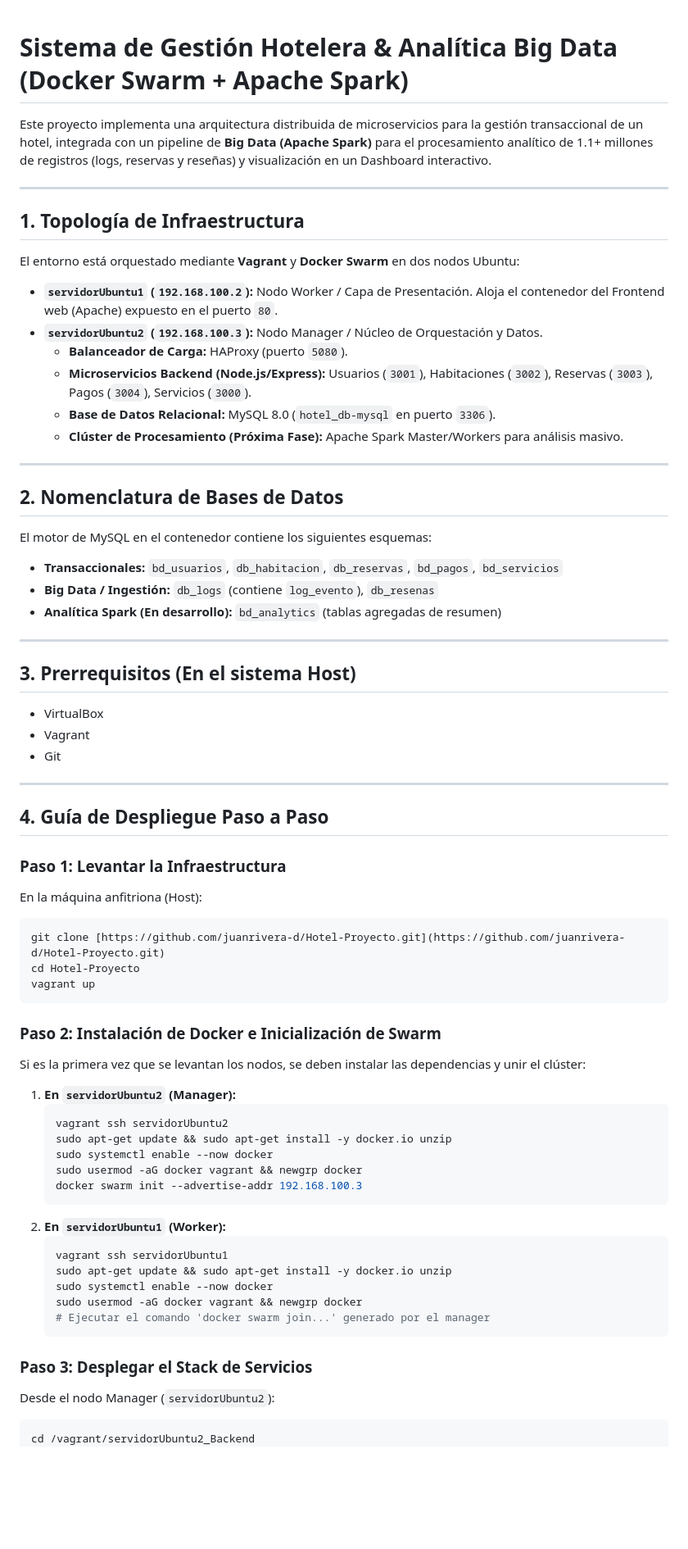
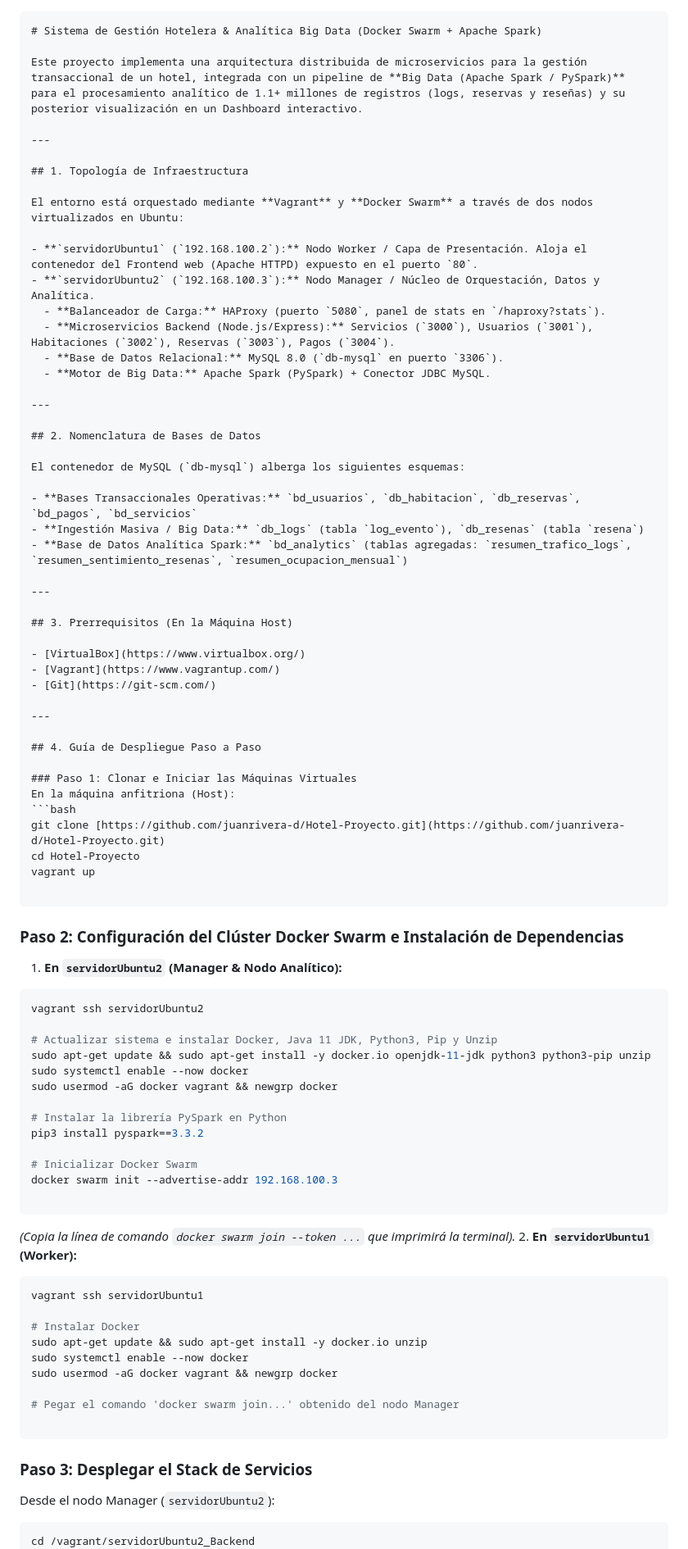
Before and after one commit to juanrivera-d/Hotel-Proyecto, a Markdown page: README.md, the part around one of its changes. Shown at 82% size. GitHub-like rendering; blank space fills up the shorter version.

Commit message:
Actualización del README.md

````diff
--- a/README.md
+++ b/README.md
@@ -1,72 +1,92 @@
+```markdown
 # Sistema de Gestión Hotelera & Analítica Big Data (Docker Swarm + Apache Spark)
 
-Este proyecto implementa una arquitectura distribuida de microservicios para la gestión transaccional de un hotel, integrada con un pipeline de **Big Data (Apache Spark)** para el procesamiento analítico de 1.1+ millones de registros (logs, reservas y reseñas) y visualización en un Dashboard interactivo.
+Este proyecto implementa una arquitectura distribuida de microservicios para la gestión transaccional de un hotel, integrada con un pipeline de **Big Data (Apache Spark / PySpark)** para el procesamiento analítico de 1.1+ millones de registros (logs, reservas y reseñas) y su posterior visualización en un Dashboard interactivo.
 
 ---
 
 ## 1. Topología de Infraestructura
 
-El entorno está orquestado mediante **Vagrant** y **Docker Swarm** en dos nodos Ubuntu:
+El entorno está orquestado mediante **Vagrant** y **Docker Swarm** a través de dos nodos virtualizados en Ubuntu:
 
-* **`servidorUbuntu1` (`192.168.100.2`):** Nodo Worker / Capa de Presentación. Aloja el contenedor del Frontend web (Apache) expuesto en el puerto `80`.
-* **`servidorUbuntu2` (`192.168.100.3`):** Nodo Manager / Núcleo de Orquestación y Datos.
-  * **Balanceador de Carga:** HAProxy (puerto `5080`).
-  * **Microservicios Backend (Node.js/Express):** Usuarios (`3001`), Habitaciones (`3002`), Reservas (`3003`), Pagos (`3004`), Servicios (`3000`).
-  * **Base de Datos Relacional:** MySQL 8.0 (`hotel_db-mysql` en puerto `3306`).
-  * **Clúster de Procesamiento (Próxima Fase):** Apache Spark Master/Workers para análisis masivo.
+- **`servidorUbuntu1` (`192.168.100.2`):** Nodo Worker / Capa de Presentación. Aloja el contenedor del Frontend web (Apache HTTPD) expuesto en el puerto `80`.
+- **`servidorUbuntu2` (`192.168.100.3`):** Nodo Manager / Núcleo de Orquestación, Datos y Analítica.
+  - **Balanceador de Carga:** HAProxy (puerto `5080`, panel de stats en `/haproxy?stats`).
+  - **Microservicios Backend (Node.js/Express):** Servicios (`3000`), Usuarios (`3001`), Habitaciones (`3002`), Reservas (`3003`), Pagos (`3004`).
+  - **Base de Datos Relacional:** MySQL 8.0 (`db-mysql` en puerto `3306`).
+  - **Motor de Big Data:** Apache Spark (PySpark) + Conector JDBC MySQL.
 
 ---
 
 ## 2. Nomenclatura de Bases de Datos
 
-El motor de MySQL en el contenedor contiene los siguientes esquemas:
+El contenedor de MySQL (`db-mysql`) alberga los siguientes esquemas:
 
-* **Transaccionales:** `bd_usuarios`, `db_habitacion`, `db_reservas`, `bd_pagos`, `bd_servicios`
-* **Big Data / Ingestión:** `db_logs` (contiene `log_evento`), `db_resenas`
-* **Analítica Spark (En desarrollo):** `bd_analytics` (tablas agregadas de resumen)
+- **Bases Transaccionales Operativas:** `bd_usuarios`, `db_habitacion`, `db_reservas`, `bd_pagos`, `bd_servicios`
+- **Ingestión Masiva / Big Data:** `db_logs` (tabla `log_evento`), `db_resenas` (tabla `resena`)
+- **Base de Datos Analítica Spark:** `bd_analytics` (tablas agregadas: `resumen_trafico_logs`, `resumen_sentimiento_resenas`, `resumen_ocupacion_mensual`)
 
 ---
 
-## 3. Prerrequisitos (En el sistema Host)
+## 3. Prerrequisitos (En la Máquina Host)
 
-* VirtualBox
-* Vagrant
-* Git
+- [VirtualBox](https://www.virtualbox.org/)
+- [Vagrant](https://www.vagrantup.com/)
+- [Git](https://git-scm.com/)
 
 ---
 
 ## 4. Guía de Despliegue Paso a Paso
 
-### Paso 1: Levantar la Infraestructura
+### Paso 1: Clonar e Iniciar las Máquinas Virtuales
 En la máquina anfitriona (Host):
 ```bash
 git clone [https://github.com/juanrivera-d/Hotel-Proyecto.git](https://github.com/juanrivera-d/Hotel-Proyecto.git)
 cd Hotel-Proyecto
 vagrant up
+
 ```
 
-### Paso 2: Instalación de Docker e Inicialización de Swarm
-Si es la primera vez que se levantan los nodos, se deben instalar las dependencias y unir el clúster:
+### Paso 2: Configuración del Clúster Docker Swarm e Instalación de Dependencias
 
-1. **En `servidorUbuntu2` (Manager):**
-   ```bash
-   vagrant ssh servidorUbuntu2
-   sudo apt-get update && sudo apt-get install -y docker.io unzip
-   sudo systemctl enable --now docker
-   sudo usermod -aG docker vagrant && newgrp docker
-   docker swarm init --advertise-addr 192.168.100.3
-   ```
+1. **En `servidorUbuntu2` (Manager & Nodo Analítico):**
+```bash
+vagrant ssh servidorUbuntu2
+
+# Actualizar sistema e instalar Docker, Java 11 JDK, Python3, Pip y Unzip
+sudo apt-get update && sudo apt-get install -y docker.io openjdk-11-jdk python3 python3-pip unzip
+sudo systemctl enable --now docker
+sudo usermod -aG docker vagrant && newgrp docker
+
+# Instalar la librería PySpark en Python
+pip3 install pyspark==3.3.2
+
+# Inicializar Docker Swarm
+docker swarm init --advertise-addr 192.168.100.3
+
+```
+
+
+*(Copia la línea de comando `docker swarm join --token ...` que imprimirá la terminal).*
 2. **En `servidorUbuntu1` (Worker):**
-   ```bash
-   vagrant ssh servidorUbuntu1
-   sudo apt-get update && sudo apt-get install -y docker.io unzip
-   sudo systemctl enable --now docker
-   sudo usermod -aG docker vagrant && newgrp docker
-   # Ejecutar el comando 'docker swarm join...' generado por el manager
-   ```
+```bash
+vagrant ssh servidorUbuntu1
+
+# Instalar Docker
+sudo apt-get update && sudo apt-get install -y docker.io unzip
+sudo systemctl enable --now docker
+sudo usermod -aG docker vagrant && newgrp docker
+
+# Pegar el comando 'docker swarm join...' obtenido del nodo Manager
+
+```
+
+
 
 ### Paso 3: Desplegar el Stack de Servicios
+
 Desde el nodo Manager (`servidorUbuntu2`):
+
 ```bash
 cd /vagrant/servidorUbuntu2_Backend
 docker stack deploy -c docker-compose.yml hotel
````
Also changed, not shown: other parts of README.md (+46 -20 lines).
